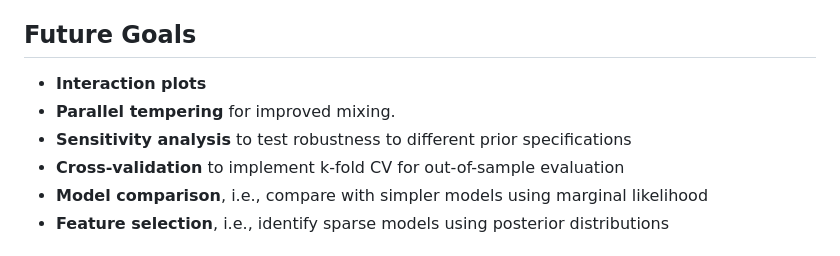
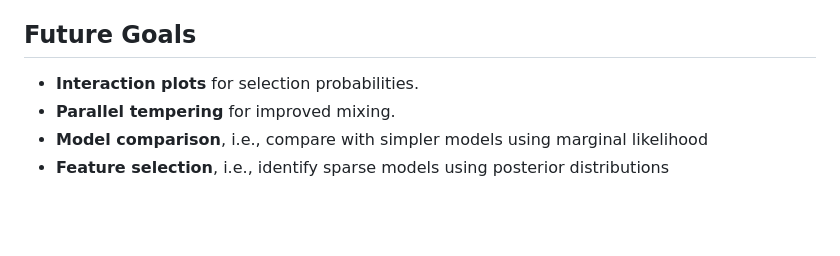
Before and after one commit to ravleenbajaj/smc-breastcancer, a Markdown page: README.md, the part around the change. GitHub-like rendering; blank space fills up the shorter version.

Commit message:
Update future goals section in README
Removed future goals related to interaction plots, sensitivity analysis, and cross-validation.

```diff
--- a/README.md
+++ b/README.md
@@ -122,10 +122,8 @@ The temperature schedule is adaptively chosen to maintain effective sample size
 
 ## Future Goals
 
-- **Interaction plots**
+- **Interaction plots** for selection probabilities.
 - **Parallel tempering** for improved mixing.
-- **Sensitivity analysis** to test robustness to different prior specifications
-- **Cross-validation** to implement k-fold CV for out-of-sample evaluation
 - **Model comparison**, i.e., compare with simpler models using marginal likelihood
 - **Feature selection**, i.e., identify sparse models using posterior distributions
 
```
